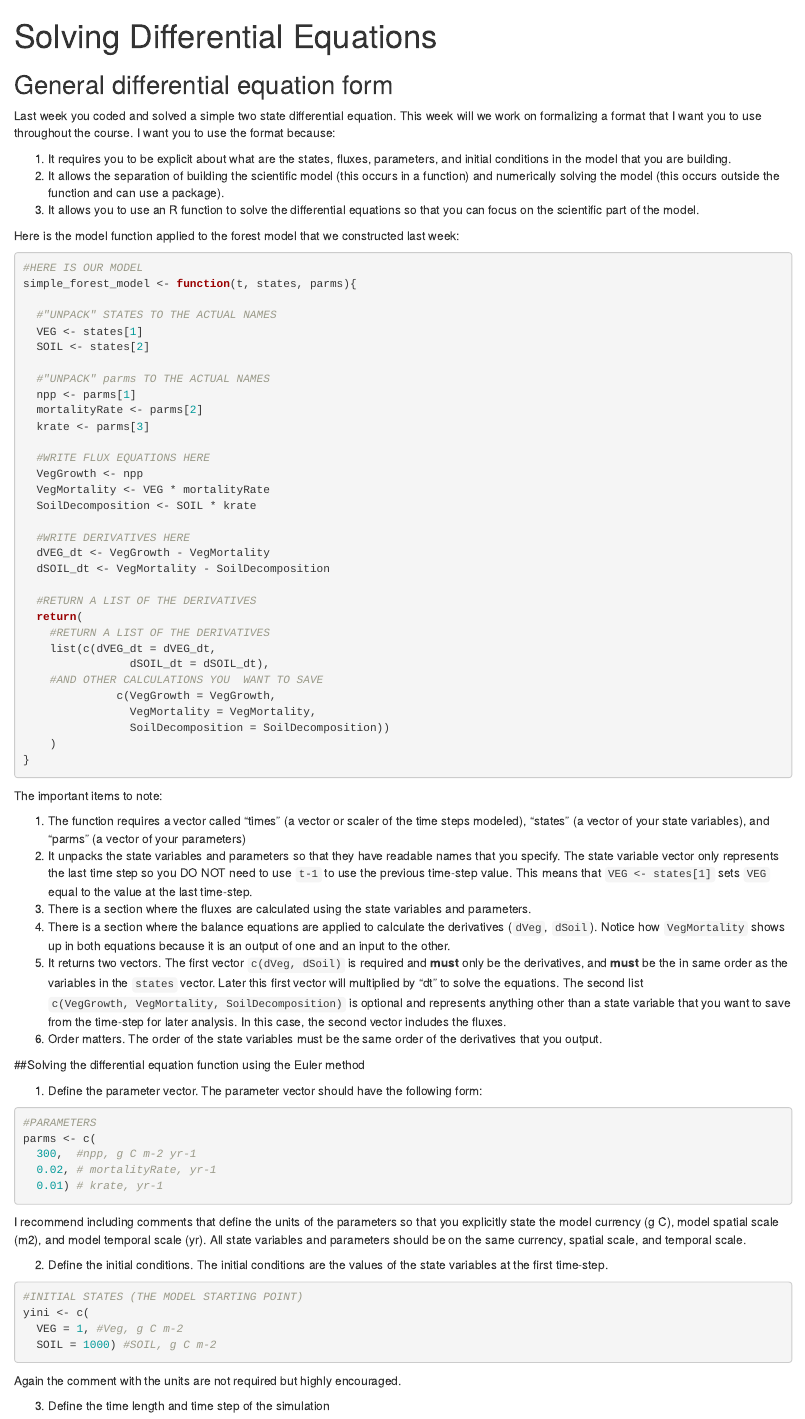
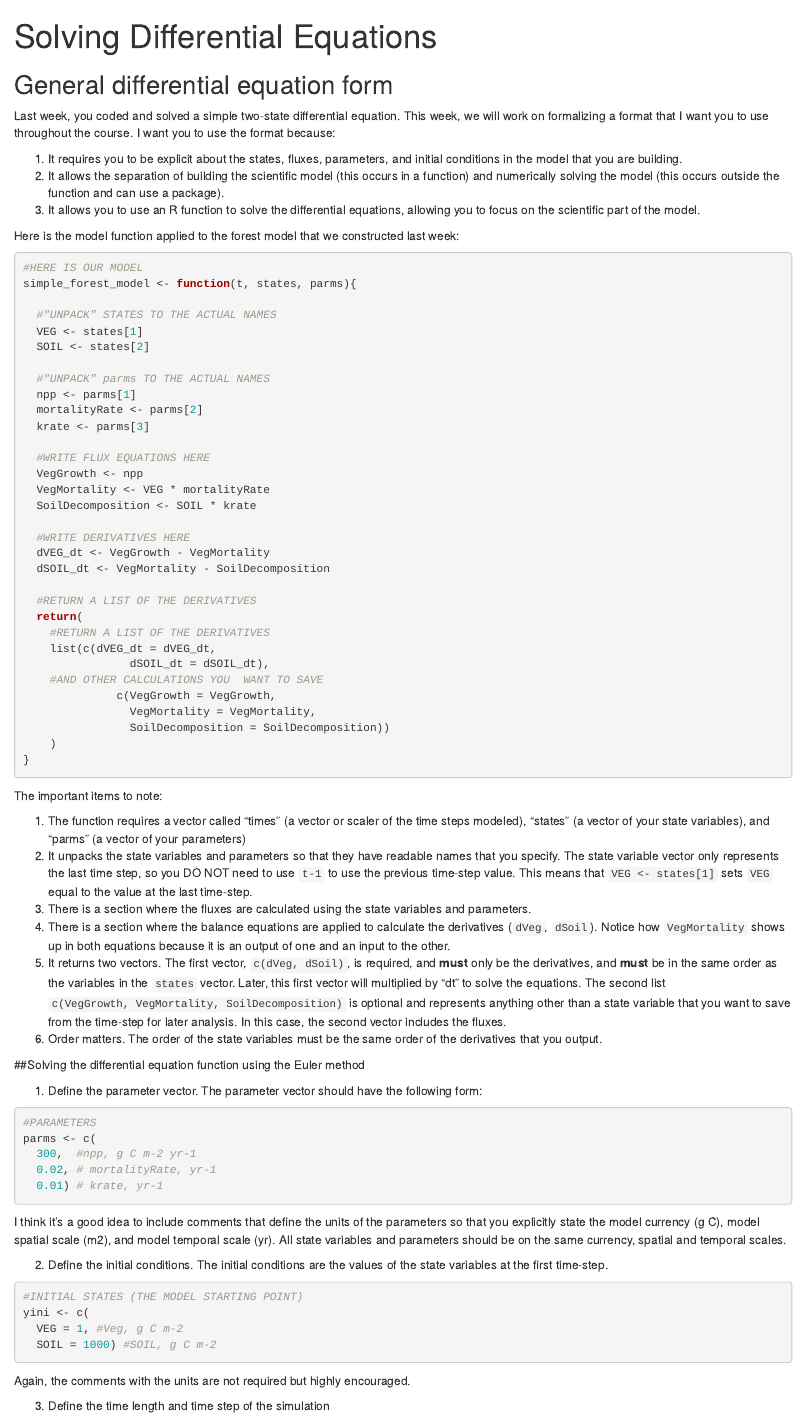
Before and after one commit to biol-frec-5034/solving-diffeq-template, an R Markdown document (euler_method_example.Rmd): the page in a window 1100 px wide, from its top. Rendered offline with R 4.5, knitr and Pandoc, with nearby package versions.

Commit message:
Update euler_method_example.Rmd

````diff
--- a/euler_method_example.Rmd
+++ b/euler_method_example.Rmd
@@ -7,11 +7,11 @@ output:
 
 ## General differential equation form
 
-Last week you coded and solved a simple two state differential equation.  This week will we work on formalizing a format that I want you to use throughout the course.  I want you to use the format because:
+Last week, you coded and solved a simple two-state differential equation.  This week, we will work on formalizing a format that I want you to use throughout the course.  I want you to use the format because:
 
-1.  It requires you to be explicit about what are the states, fluxes, parameters, and initial conditions in the model that you are building.
+1.  It requires you to be explicit about the states, fluxes, parameters, and initial conditions in the model that you are building.
 2.  It allows the separation of building the scientific model (this occurs in a function) and numerically solving the model (this occurs outside the function and can use a package).
-3.  It allows you to use an R function to solve the differential equations so that you can focus on the scientific part of the model.
+3.  It allows you to use an R function to solve the differential equations, allowing you to focus on the scientific part of the model.
 
 Here is the model function applied to the forest model that we constructed last week:
 
@@ -53,10 +53,10 @@ simple_forest_model <- function(t, states, parms){
 The important items to note:
 
 1.  The function requires a vector called "times" (a vector or scaler of the time steps modeled), "states" (a vector of your state variables), and "parms" (a vector of your parameters)
-2.  It unpacks the state variables and parameters so that they have readable names that you specify. The state variable vector only represents the last time step so you DO NOT need to use `t-1` to use the previous time-step value.  This means that `VEG <- states[1]` sets `VEG` equal to the value at the last time-step.
+2.  It unpacks the state variables and parameters so that they have readable names that you specify. The state variable vector only represents the last time step, so you DO NOT need to use `t-1` to use the previous time-step value.  This means that `VEG <- states[1]` sets `VEG` equal to the value at the last time-step.
 3.  There is a section where the fluxes are calculated using the state variables and parameters.
 4.  There is a section where the balance equations are applied to calculate the derivatives (`dVeg`, `dSoil`).  Notice how `VegMortality` shows up in both equations because it is an output of one and an input to the other.
-5.  It returns two vectors.  The first vector `c(dVeg, dSoil)` is required and **must** only be the derivatives, and **must** be the in same order as the variables in the `states` vector.  Later this first vector will multiplied by "dt" to solve the equations.  The second list `c(VegGrowth, VegMortality, SoilDecomposition)` is optional and represents anything other than a state variable that you want to save from the time-step for later analysis.  In this case, the second vector includes the fluxes.
+5.  It returns two vectors.  The first vector, `c(dVeg, dSoil)`, is required, and **must** only be the derivatives, and **must** be in the same order as the variables in the `states` vector.  Later, this first vector will multiplied by "dt" to solve the equations.  The second list `c(VegGrowth, VegMortality, SoilDecomposition)` is optional and represents anything other than a state variable that you want to save from the time-step for later analysis.  In this case, the second vector includes the fluxes.
 6.  Order matters.  The order of the state variables must be the same order of the derivatives that you output.
 
 ##Solving the differential equation function using the Euler method
@@ -71,7 +71,7 @@ parms <- c(
   0.01) # krate, yr-1
 ```
 
-I recommend including comments that define the units of the parameters so that you explicitly state the model currency (g C), model spatial scale (m2), and model temporal scale (yr).  All state variables and parameters should be on the same currency, spatial scale, and temporal scale.
+I think it's a good idea to include comments that define the units of the parameters so that you explicitly state the model currency (g C), model spatial scale (m2), and model temporal scale (yr).  All state variables and parameters should be on the same currency, spatial and temporal scales.
 
 2. Define the initial conditions.  The initial conditions are the values of the state variables at the first time-step.
 
@@ -82,7 +82,7 @@ yini <- c(
   SOIL = 1000) #SOIL, g C m-2
 ```
 
-Again the comment with the units are not required but highly encouraged.
+Again, the comments with the units are not required but highly encouraged.
 
 3. Define the time length and time step of the simulation
 
````
Also changed, not shown: euler_method_example.Rmd (8 more changed lines).
